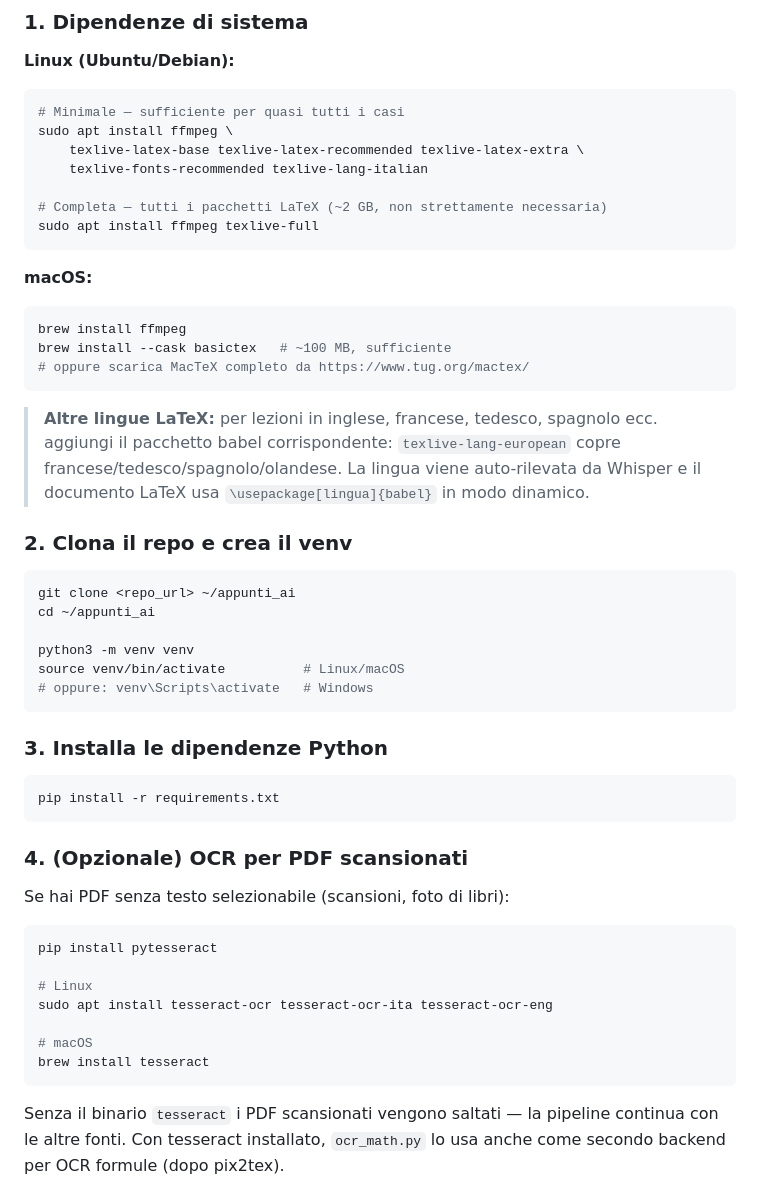
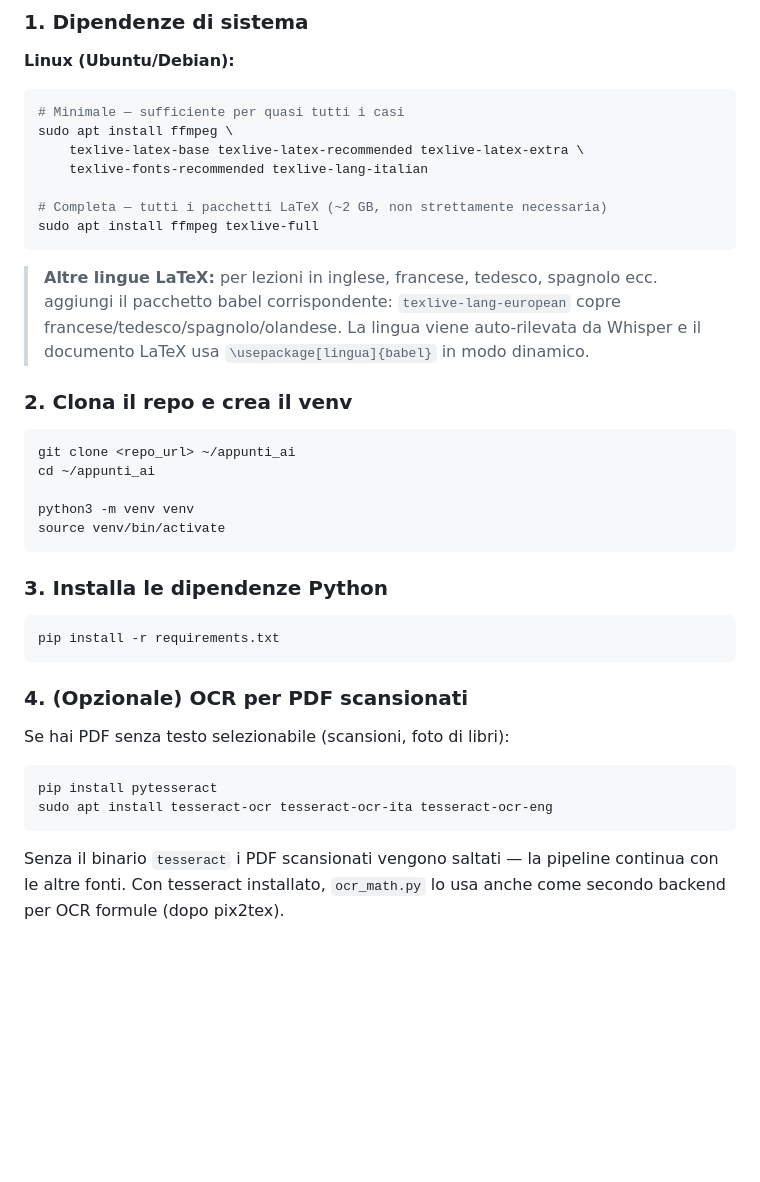
Before and after one commit to Nefer97/pipeline_ai, a Markdown page: README.md, the part around the change. Drawn GitHub-style; blank space fills up the shorter version.

Commit message:
docs: rimuovi istruzioni macOS dalle dipendenze — solo Linux/Ubuntu 22.04
Co-Authored-By: Claude Sonnet 4.6 <noreply@anthropic.com>

````diff
--- a/README.md
+++ b/README.md
@@ -45,13 +45,6 @@ sudo apt install ffmpeg \
 sudo apt install ffmpeg texlive-full
 ```
 
-**macOS:**
-```bash
-brew install ffmpeg
-brew install --cask basictex   # ~100 MB, sufficiente
-# oppure scarica MacTeX completo da https://www.tug.org/mactex/
-```
-
 > **Altre lingue LaTeX:** per lezioni in inglese, francese, tedesco, spagnolo ecc. aggiungi il pacchetto babel corrispondente: `texlive-lang-european` copre francese/tedesco/spagnolo/olandese. La lingua viene auto-rilevata da Whisper e il documento LaTeX usa `\usepackage[lingua]{babel}` in modo dinamico.
 
 ### 2. Clona il repo e crea il venv
@@ -61,8 +54,7 @@ git clone <repo_url> ~/appunti_ai
 cd ~/appunti_ai
 
 python3 -m venv venv
-source venv/bin/activate          # Linux/macOS
-# oppure: venv\Scripts\activate   # Windows
+source venv/bin/activate
 ```
 
 ### 3. Installa le dipendenze Python
@@ -77,12 +69,7 @@ Se hai PDF senza testo selezionabile (scansioni, foto di libri):
 
 ```bash
 pip install pytesseract
-
-# Linux
 sudo apt install tesseract-ocr tesseract-ocr-ita tesseract-ocr-eng
-
-# macOS
-brew install tesseract
 ```
 
 Senza il binario `tesseract` i PDF scansionati vengono saltati — la pipeline continua con le altre fonti. Con tesseract installato, `ocr_math.py` lo usa anche come secondo backend per OCR formule (dopo pix2tex).
````
